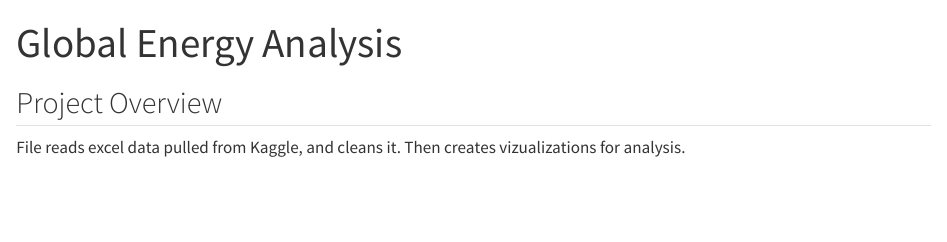
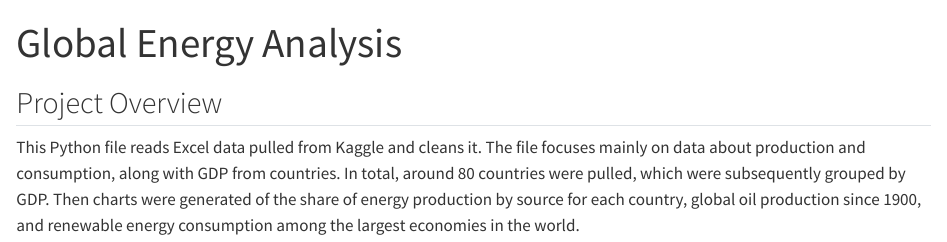
Before and after one commit to thomascrow796/Final-Project, a Quarto document (README.qmd): the page in a window 1100 px wide, from its top. Rendered offline with R 4.5, knitr and Pandoc in place of Quarto, with nearby package versions; drawn as R Markdown's standard HTML page in place of the format the file asks for.

Commit message:
Enhance project overview in README.qmd
Expanded project overview to provide detailed insights on data sources and visualizations.

```diff
--- a/README.qmd
+++ b/README.qmd
@@ -5,4 +5,7 @@ format: gfm
 
 ## Project Overview
 
-File reads excel data pulled from Kaggle, and cleans it. Then creates vizualizations for analysis.
+This Python file reads Excel data pulled from Kaggle and cleans it. The file focuses mainly on data about production and consumption, along
+with GDP from countries. In total, around 80 countries were pulled, which were subsequently grouped by GDP. Then charts were
+generated of the share of energy production by source for each country, global oil production since 1900, and renewable energy
+consumption among the largest economies in the world.
```
